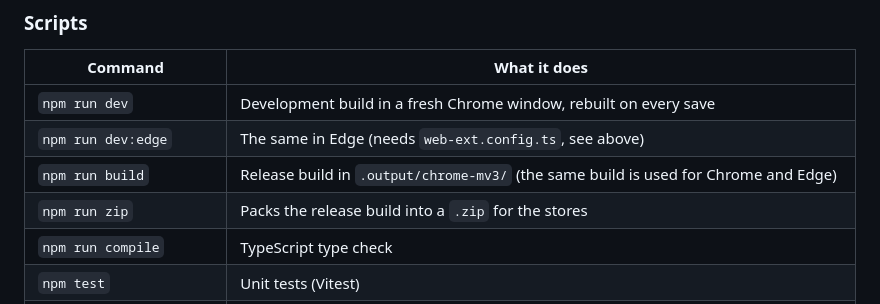
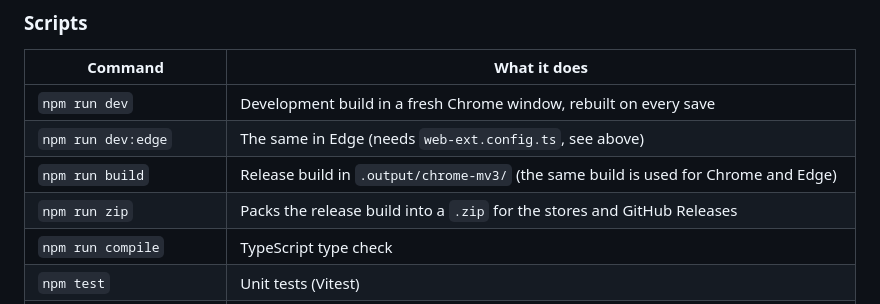
Before and after one commit to atc-net-apps/atc-soft-json-viewer, a Markdown page: README.md, the part around the change. GitHub-like rendering.

Commit message:
docs: mention the automated builds and release zips

```diff
--- a/README.md
+++ b/README.md
@@ -308,7 +308,7 @@ export default defineWebExtConfig({
 | `npm run dev` | Development build in a fresh Chrome window, rebuilt on every save |
 | `npm run dev:edge` | The same in Edge (needs `web-ext.config.ts`, see above) |
 | `npm run build` | Release build in `.output/chrome-mv3/` (the same build is used for Chrome and Edge) |
-| `npm run zip` | Packs the release build into a `.zip` for the stores |
+| `npm run zip` | Packs the release build into a `.zip` for the stores and GitHub Releases |
 | `npm run compile` | TypeScript type check |
 | `npm test` | Unit tests (Vitest) |
 | `npm run check:security` | Checks the release build: no network access, exactly three permissions (see [Security checks](#security-checks)) |
```
Also changed, not shown: SECURITY.md (+2 -1 lines).
